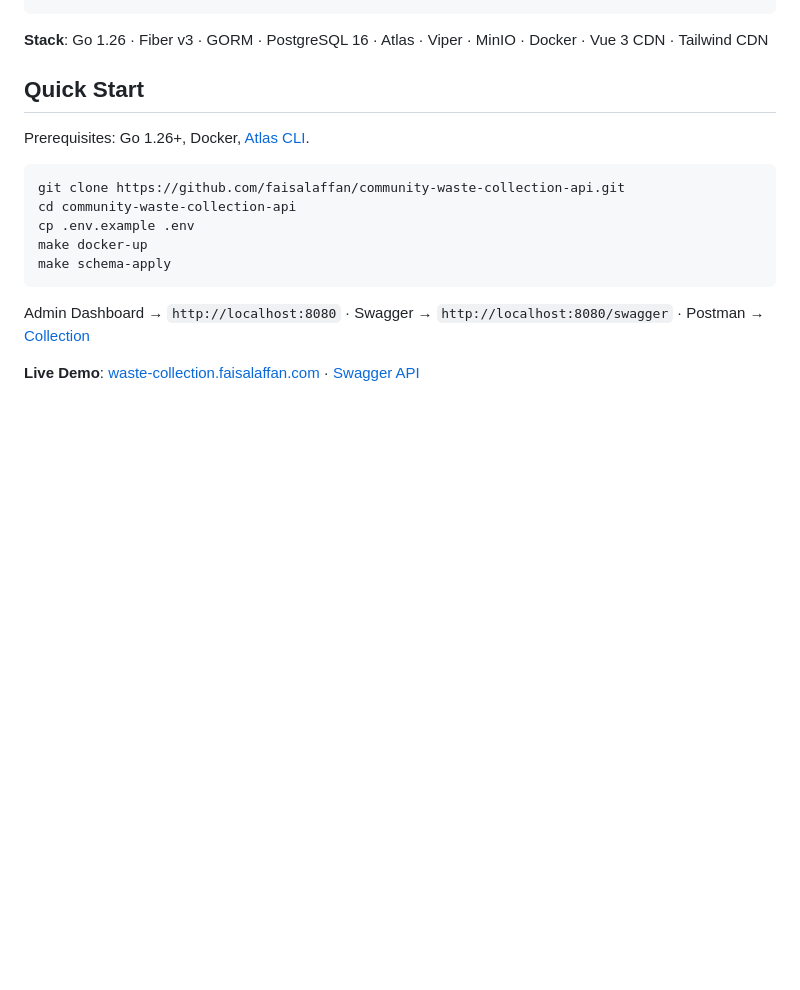
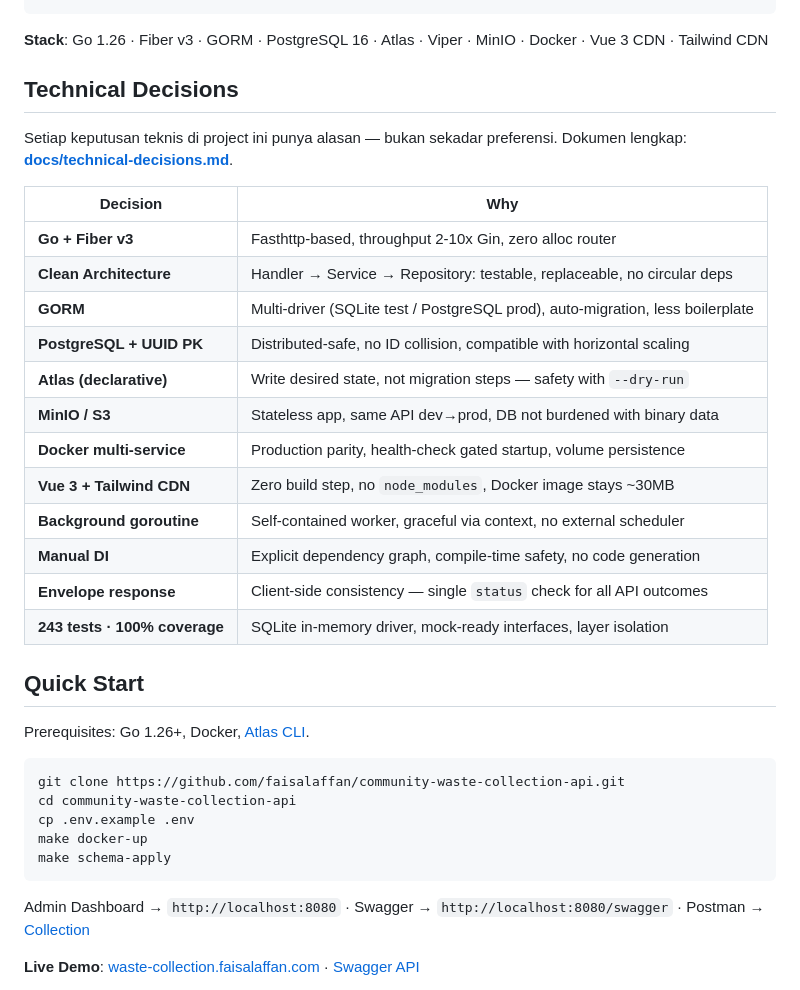
Before and after one commit to faisalaffan/community-waste-collection-api, a Markdown page: README.md, the part around the change. Rendered like a GitHub page; blank space fills up the shorter version.

````diff
--- a/README.md
+++ b/README.md
@@ -70,6 +70,25 @@ assets/              Logo + banner
 ```
 
 **Stack**: Go 1.26 · Fiber v3 · GORM · PostgreSQL 16 · Atlas · Viper · MinIO · Docker · Vue 3 CDN · Tailwind CDN
+
+## Technical Decisions
+
+Setiap keputusan teknis di project ini punya alasan — bukan sekadar preferensi. Dokumen lengkap: **[docs/technical-decisions.md](docs/technical-decisions.md)**.
+
+| Decision | Why |
+|---|---|
+| **Go + Fiber v3** | Fasthttp-based, throughput 2-10x Gin, zero alloc router |
+| **Clean Architecture** | Handler → Service → Repository: testable, replaceable, no circular deps |
+| **GORM** | Multi-driver (SQLite test / PostgreSQL prod), auto-migration, less boilerplate |
+| **PostgreSQL + UUID PK** | Distributed-safe, no ID collision, compatible with horizontal scaling |
+| **Atlas (declarative)** | Write desired state, not migration steps — safety with `--dry-run` |
+| **MinIO / S3** | Stateless app, same API dev→prod, DB not burdened with binary data |
+| **Docker multi-service** | Production parity, health-check gated startup, volume persistence |
+| **Vue 3 + Tailwind CDN** | Zero build step, no `node_modules`, Docker image stays ~30MB |
+| **Background goroutine** | Self-contained worker, graceful via context, no external scheduler |
+| **Manual DI** | Explicit dependency graph, compile-time safety, no code generation |
+| **Envelope response** | Client-side consistency — single `status` check for all API outcomes |
+| **243 tests · 100% coverage** | SQLite in-memory driver, mock-ready interfaces, layer isolation |
 
 ## Quick Start
 
````
Also changed, not shown: docs/technical-decisions.md (added, +297 -0 lines).
